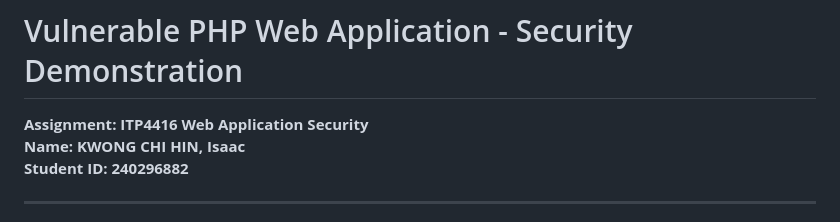
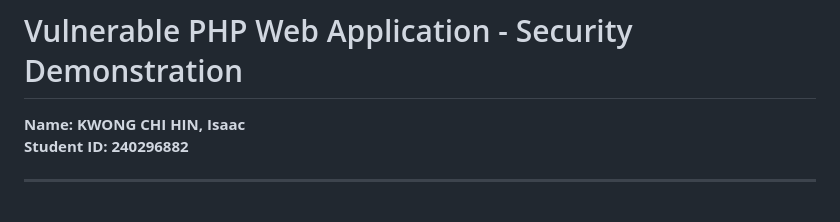
Before and after one commit to BeSURVIVOR2050/vulnerable-web-app, a Markdown page: README.md, the part around the change. Drawn GitHub-style.

Commit message:
Refine README
Refine README file.

```diff
--- a/README.md
+++ b/README.md
@@ -1,7 +1,6 @@
 
 # Vulnerable PHP Web Application - Security Demonstration
 
-**Assignment: ITP4416 Web Application Security**
 **Name: KWONG CHI HIN, Isaac**
 **Student ID: 240296882**
 
```
